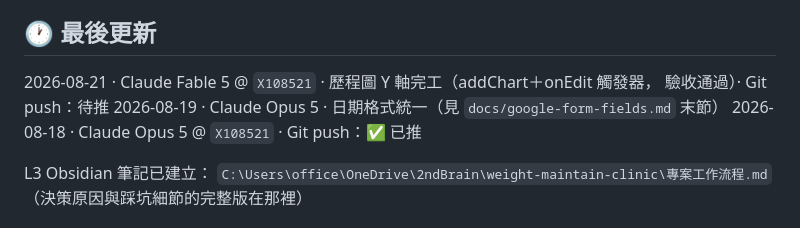
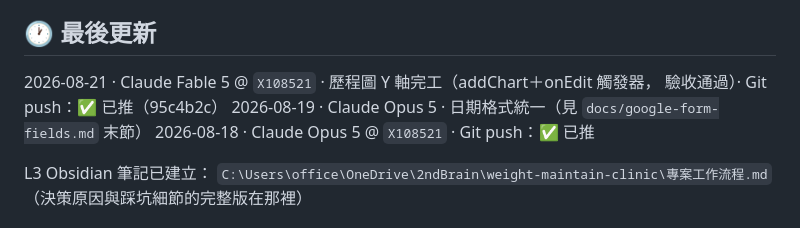
Before and after one commit to philia81301-commits/weight-maintain-clinic, a Markdown page: handoff.md, the part around the change. Drawn GitHub-style.

Commit message:
回填 handoff 的 push 狀態
Co-Authored-By: Claude Fable 5 <noreply@anthropic.com>

```diff
--- a/handoff.md
+++ b/handoff.md
@@ -83,7 +83,7 @@
 ## 🕐 最後更新
 
 2026-08-21 · Claude Fable 5 @ `X108521` · 歷程圖 Y 軸完工（addChart＋onEdit 觸發器，
-驗收通過）· Git push：待推
+驗收通過）· Git push：✅ 已推（95c4b2c）
 2026-08-19 · Claude Opus 5 · 日期格式統一（見 `docs/google-form-fields.md` 末節）
 2026-08-18 · Claude Opus 5 @ `X108521` · Git push：✅ 已推
 
```
